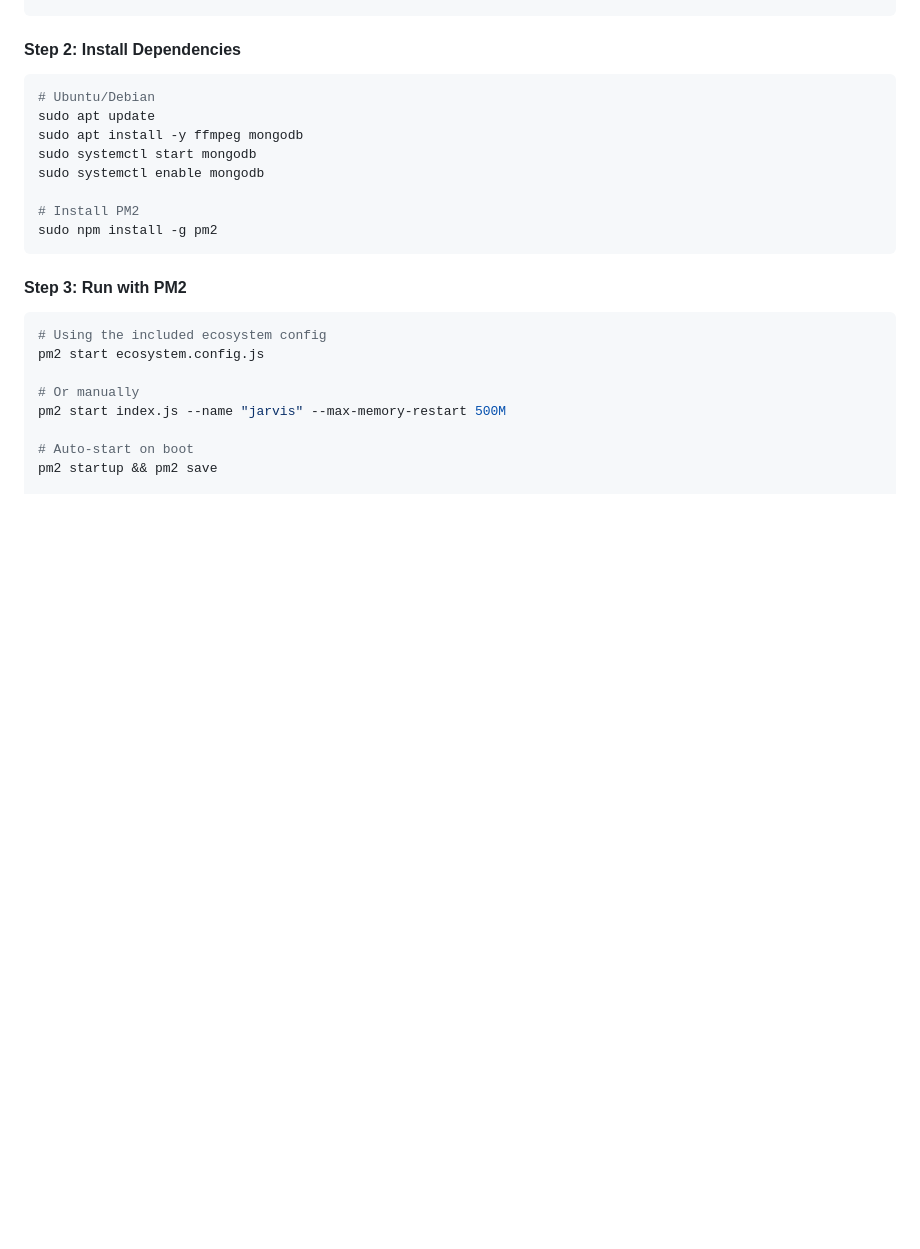
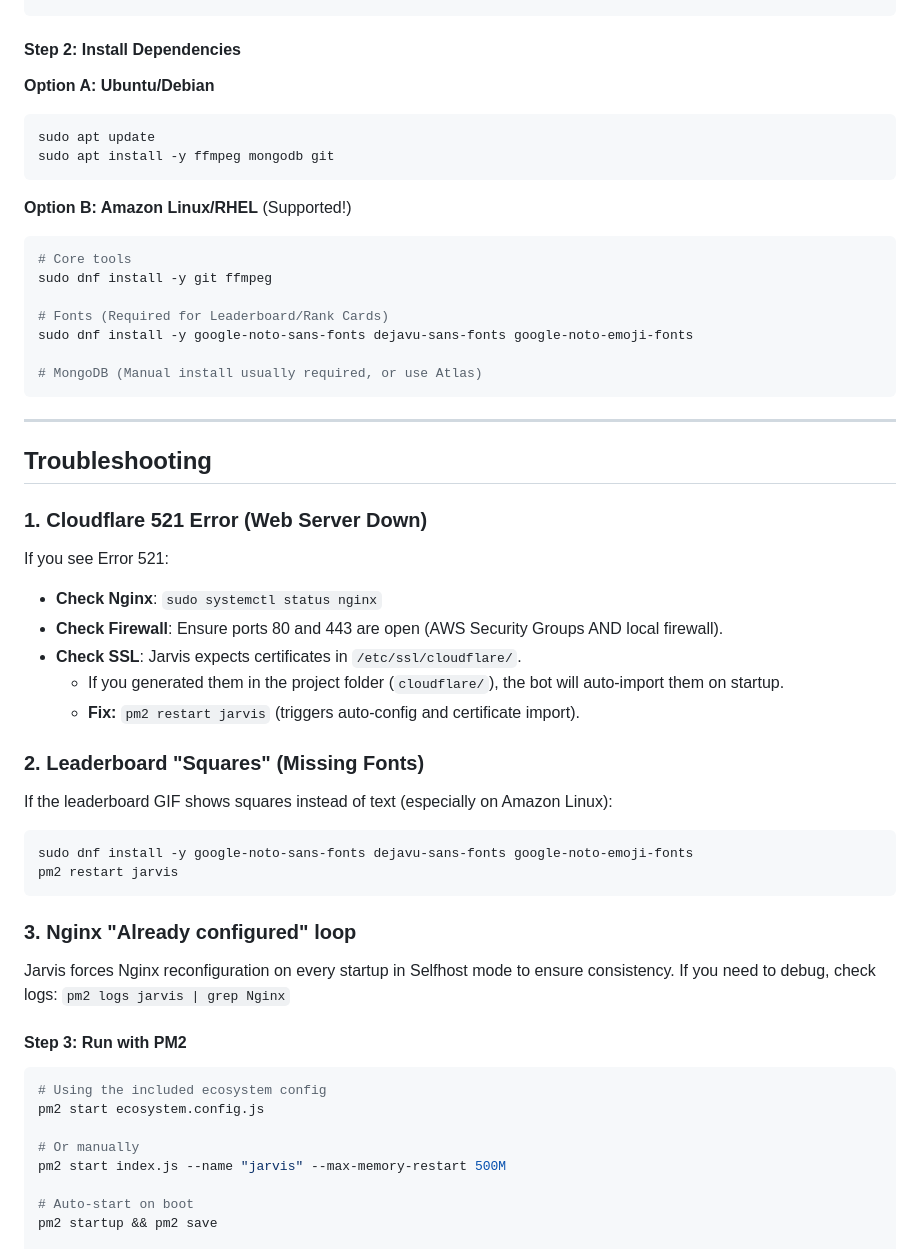
Before and after one commit to not-antoni/jarvis-ai, a Markdown page: README.md, the part around the change. Rendered like a GitHub page; blank space fills up the shorter version.

Commit message:
Docs: Update README with Amazon Linux support, font requirements, and troubleshooting (Error 521)

````diff
--- a/README.md
+++ b/README.md
@@ -182,16 +182,45 @@ YTDLP_MAX_FILESIZE_MB=50
 
 #### Step 2: Install Dependencies
 
+**Option A: Ubuntu/Debian**
 ```bash
-# Ubuntu/Debian
 sudo apt update
-sudo apt install -y ffmpeg mongodb
-sudo systemctl start mongodb
-sudo systemctl enable mongodb
+sudo apt install -y ffmpeg mongodb git
+```
 
-# Install PM2
-sudo npm install -g pm2
+**Option B: Amazon Linux/RHEL** (Supported!)
+```bash
+# Core tools
+sudo dnf install -y git ffmpeg
+
+# Fonts (Required for Leaderboard/Rank Cards)
+sudo dnf install -y google-noto-sans-fonts dejavu-sans-fonts google-noto-emoji-fonts
+
+# MongoDB (Manual install usually required, or use Atlas)
 ```
+
+---
+
+## Troubleshooting
+
+### 1. Cloudflare 521 Error (Web Server Down)
+If you see Error 521:
+- **Check Nginx**: `sudo systemctl status nginx`
+- **Check Firewall**: Ensure ports 80 and 443 are open (AWS Security Groups AND local firewall).
+- **Check SSL**: Jarvis expects certificates in `/etc/ssl/cloudflare/`.
+    - If you generated them in the project folder (`cloudflare/`), the bot will auto-import them on startup.
+    - **Fix:** `pm2 restart jarvis` (triggers auto-config and certificate import).
+
+### 2. Leaderboard "Squares" (Missing Fonts)
+If the leaderboard GIF shows squares instead of text (especially on Amazon Linux):
+```bash
+sudo dnf install -y google-noto-sans-fonts dejavu-sans-fonts google-noto-emoji-fonts
+pm2 restart jarvis
+```
+
+### 3. Nginx "Already configured" loop
+Jarvis forces Nginx reconfiguration on every startup in Selfhost mode to ensure consistency. If you need to debug, check logs:
+`pm2 logs jarvis | grep Nginx`
 
 #### Step 3: Run with PM2
 
````
